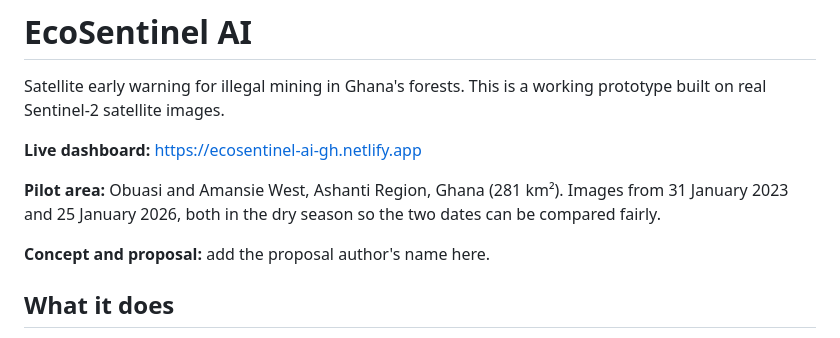
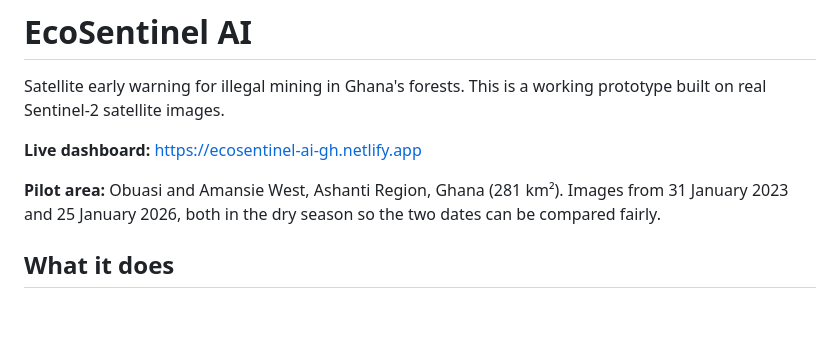
Before and after one commit to hilary-aoao/ecosentinel-ai, a Markdown page: README.md, the part around the change. Drawn GitHub-style; blank space fills up the shorter version.

```diff
--- a/README.md
+++ b/README.md
@@ -6,7 +6,6 @@ Satellite early warning for illegal mining in Ghana's forests. This is a working
 
 **Pilot area:** Obuasi and Amansie West, Ashanti Region, Ghana (281 km²). Images from 31 January 2023 and 25 January 2026, both in the dry season so the two dates can be compared fairly.
 
-**Concept and proposal:** add the proposal author's name here.
 
 ## What it does
 
```
